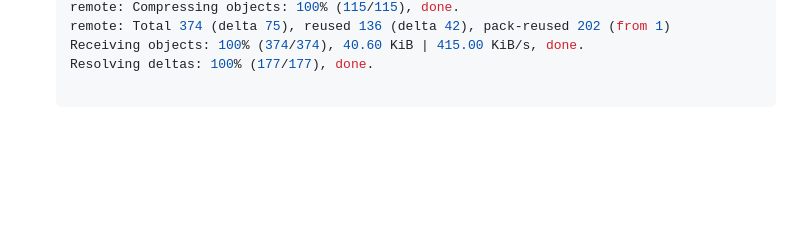
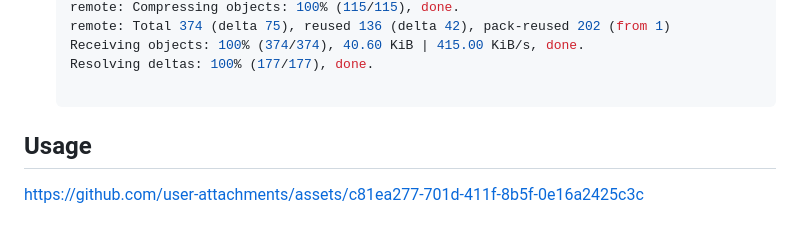
Before and after one commit to duraanos/muneeyy, a Markdown page: README.md, the part around the change. Drawn GitHub-style; blank space fills up the shorter version.

Commit message:
Add usage section

````diff
--- a/README.md
+++ b/README.md
@@ -158,3 +158,7 @@ Tracking your finances with an expense tracker can significantly boost your fina
    Resolving deltas: 100% (177/177), done.
 
    ```
+
+## Usage
+
+https://github.com/user-attachments/assets/c81ea277-701d-411f-8b5f-0e16a2425c3c
````
